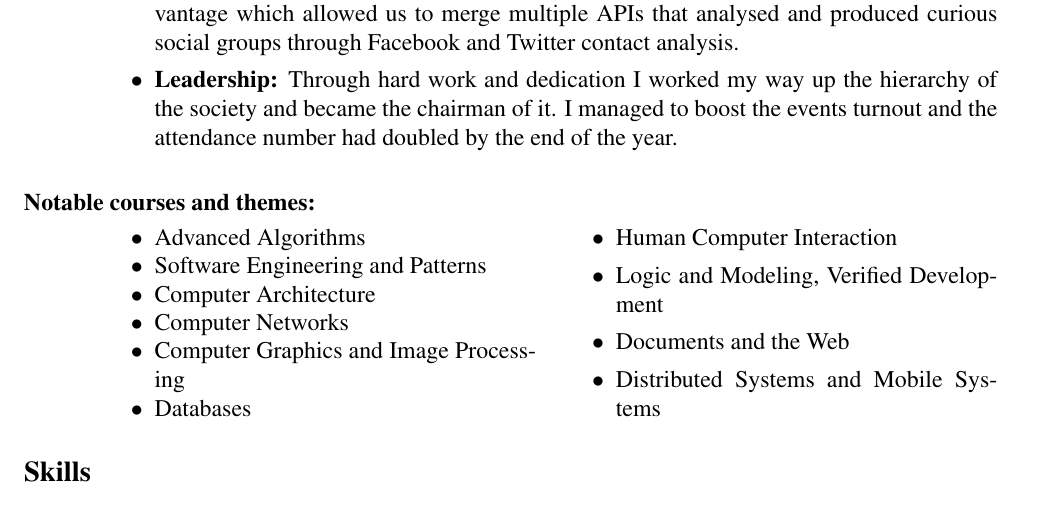
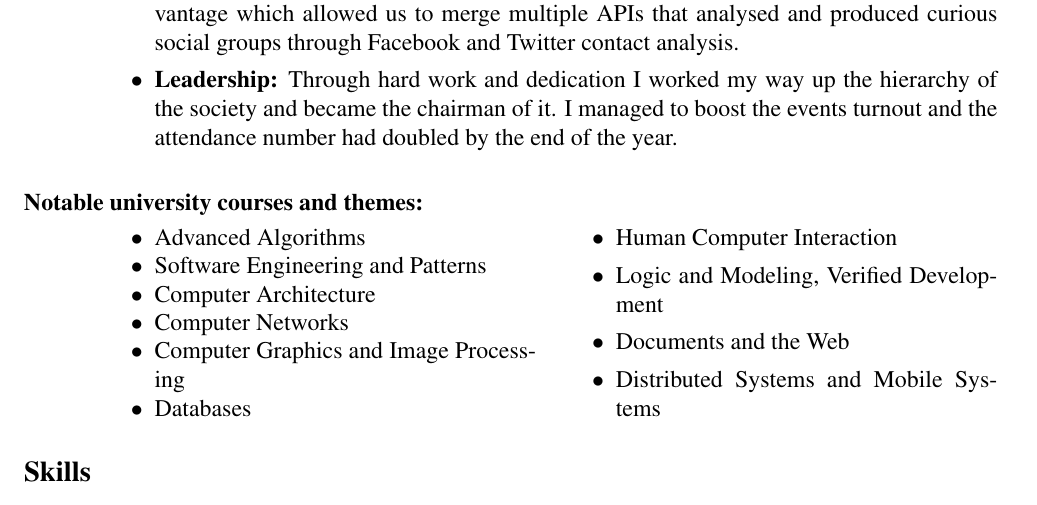
Before and after one commit to rosudrag/CV, a LaTeX CV (CV.tex): part of page 2 of 2, cut so that both start at the same text. The pictures show the PDF file CV.pdf that the author committed with the source.

Commit message:
little cp update

```diff
--- a/CV.tex
+++ b/CV.tex
@@ -74,7 +74,7 @@
       \item {\bf Leadership:} Through hard work and dedication I worked my way up the hierarchy of the society and became the chairman of it. I managed to boost the events turnout and the attendance number had doubled by the end of the year.
      \end{itemize}
 
-\section{\bf Notable courses and themes:}
+\section{\bf Notable university courses and themes:}
 \vspace{2mm}
 	\begin{itemize}
 	    \begin{multicols}{2}
```
Also changed, not shown: CV.pdf.
